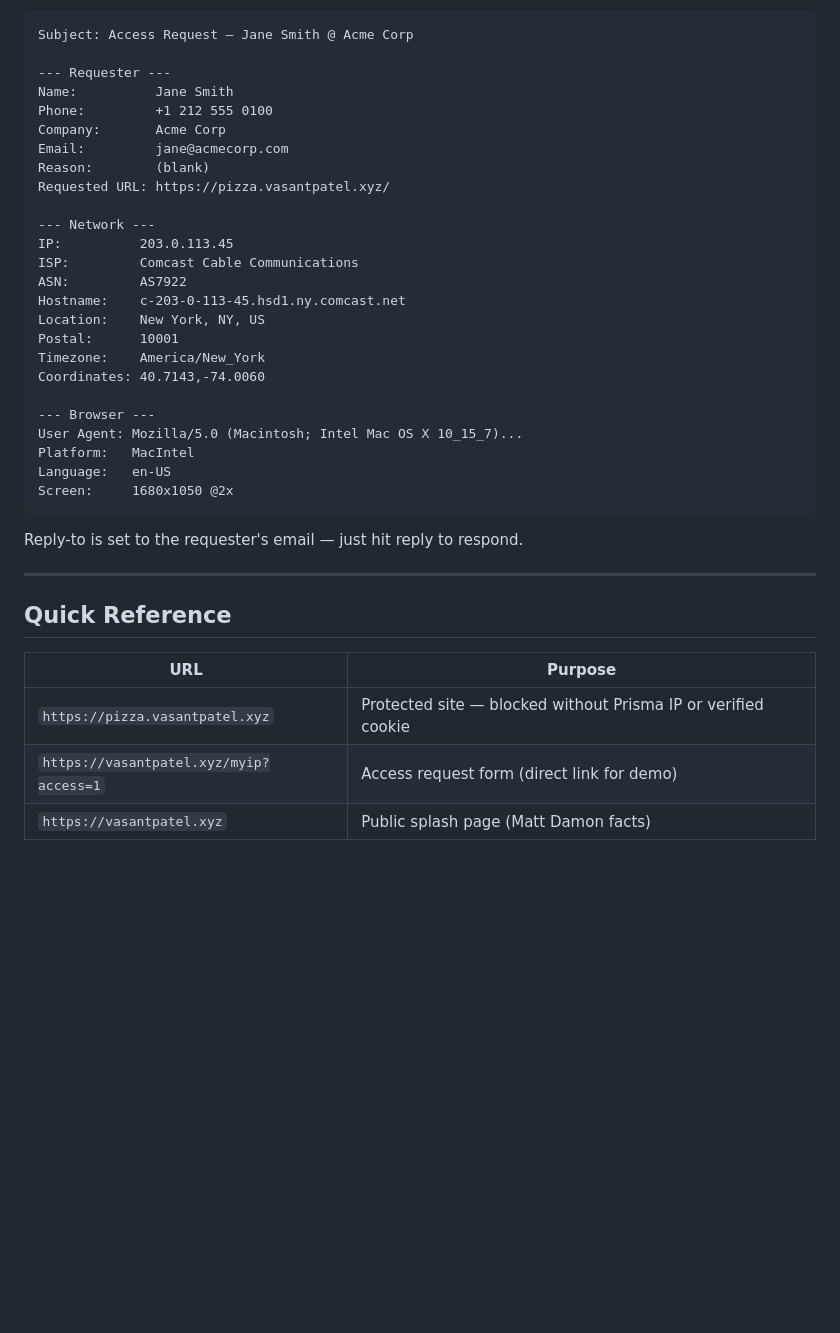
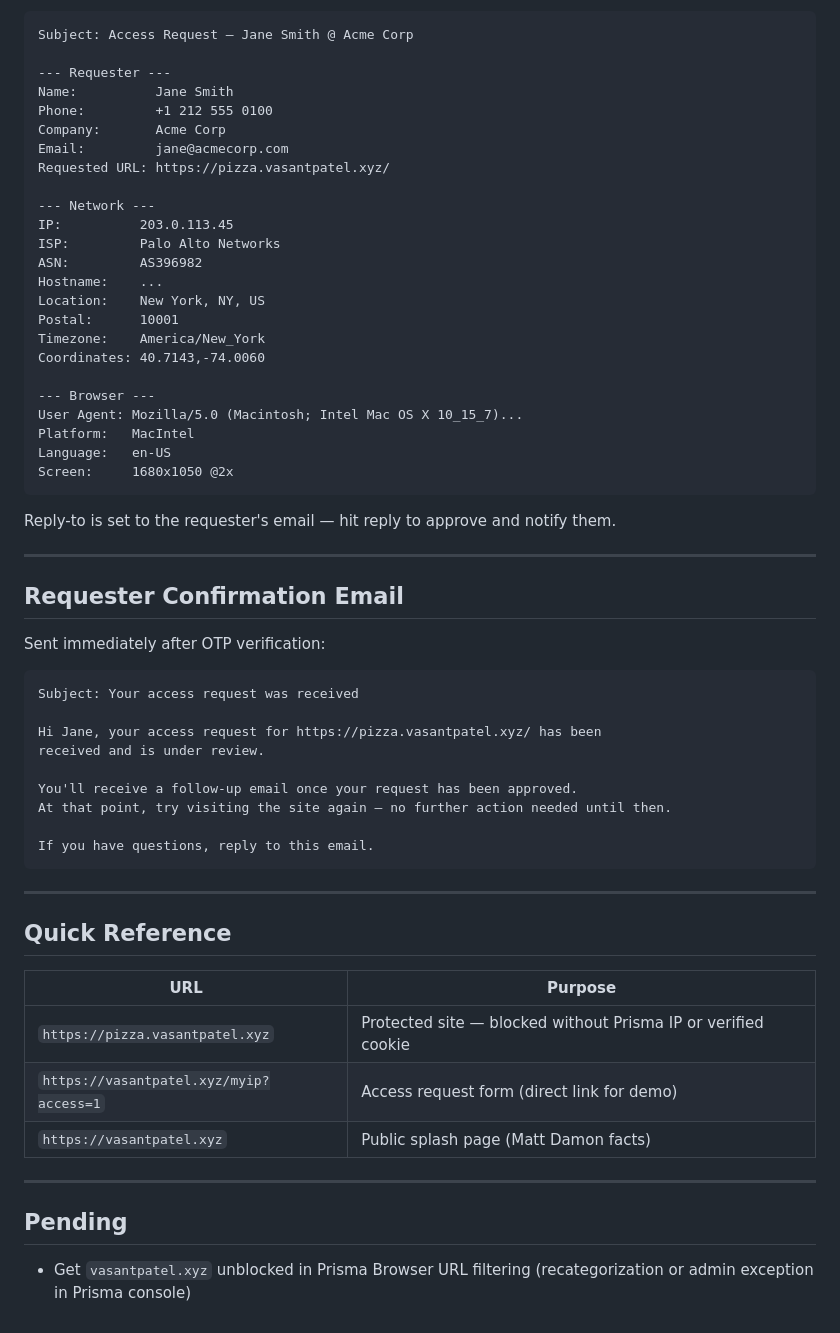
Before and after one commit to vasantpatel-xyz/home, a Markdown page: TESTING.md, the part around one of its changes. Rendered like a GitHub page; blank space fills up the shorter version.

````diff
--- a/TESTING.md
+++ b/TESTING.md
@@ -133,14 +157,13 @@ Name:          Jane Smith
 Phone:         +1 212 555 0100
 Company:       Acme Corp
 Email:         jane@acmecorp.com
-Reason:        (blank)
 Requested URL: https://pizza.vasantpatel.xyz/
 
 --- Network ---
 IP:          203.0.113.45
-ISP:         Comcast Cable Communications
-ASN:         AS7922
-Hostname:    c-203-0-113-45.hsd1.ny.comcast.net
+ISP:         Palo Alto Networks
+ASN:         AS396982
+Hostname:    ...
 Location:    New York, NY, US
 Postal:      10001
 Timezone:    America/New_York
@@ -153,7 +176,25 @@ Language:   en-US
 Screen:     1680x1050 @2x
 ```
 
-Reply-to is set to the requester's email — just hit reply to respond.
+Reply-to is set to the requester's email — hit reply to approve and notify them.
+
+---
+
+## Requester Confirmation Email
+
+Sent immediately after OTP verification:
+
+```
+Subject: Your access request was received
+
+Hi Jane, your access request for https://pizza.vasantpatel.xyz/ has been
+received and is under review.
+
+You'll receive a follow-up email once your request has been approved.
+At that point, try visiting the site again — no further action needed until then.
+
+If you have questions, reply to this email.
+```
 
 ---
 
@@ -164,3 +205,9 @@ Reply-to is set to the requester's email — just hit reply to respond.
 | `https://pizza.vasantpatel.xyz` | Protected site — blocked without Prisma IP or verified cookie |
 | `https://vasantpatel.xyz/myip?access=1` | Access request form (direct link for demo) |
 | `https://vasantpatel.xyz` | Public splash page (Matt Damon facts) |
+
+---
+
+## Pending
+
+- Get `vasantpatel.xyz` unblocked in Prisma Browser URL filtering (recategorization or admin exception in Prisma console)
````
Also changed, not shown: other parts of TESTING.md (+45 -21 lines).
